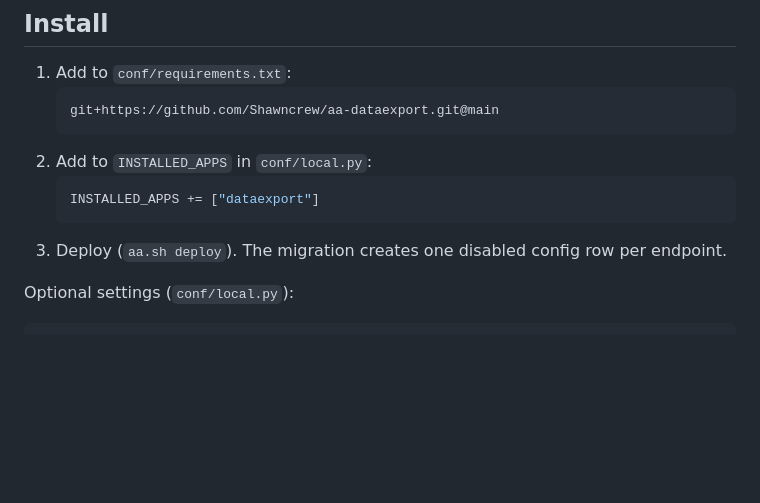
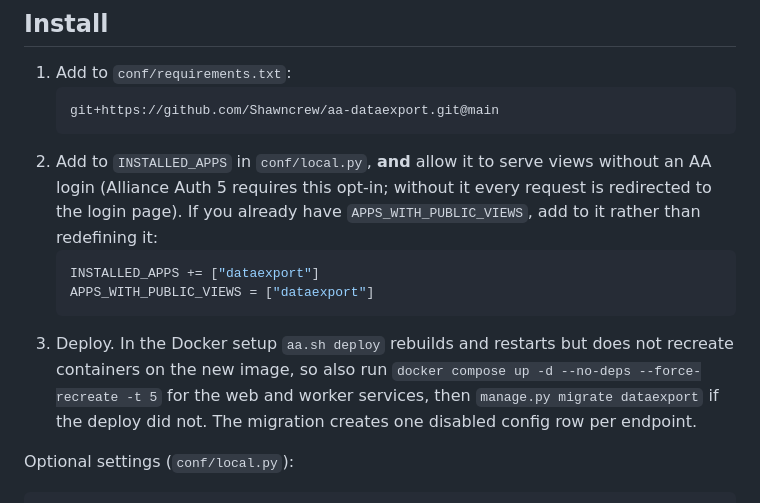
Before and after one commit to Shawncrew/aa-dataexport, a Markdown page: README.md, the part around the change. Rendered like a GitHub page; blank space fills up the shorter version.

Commit message:
README: document APPS_WITH_PUBLIC_VIEWS and container recreate
Co-Authored-By: Claude Sonnet 5.5 <noreply@anthropic.com>

````diff
--- a/README.md
+++ b/README.md
@@ -17,11 +17,12 @@ New endpoints are added in `dataexport/endpoints.py` with `@register(...)`; they
    ```text
    git+https://github.com/Shawncrew/aa-dataexport.git@main
    ```
-2. Add to `INSTALLED_APPS` in `conf/local.py`:
+2. Add to `INSTALLED_APPS` in `conf/local.py`, **and** allow it to serve views without an AA login (Alliance Auth 5 requires this opt-in; without it every request is redirected to the login page). If you already have `APPS_WITH_PUBLIC_VIEWS`, add to it rather than redefining it:
    ```python
    INSTALLED_APPS += ["dataexport"]
+   APPS_WITH_PUBLIC_VIEWS = ["dataexport"]
    ```
-3. Deploy (`aa.sh deploy`). The migration creates one disabled config row per endpoint.
+3. Deploy. In the Docker setup `aa.sh deploy` rebuilds and restarts but does not recreate containers on the new image, so also run `docker compose up -d --no-deps --force-recreate -t 5` for the web and worker services, then `manage.py migrate dataexport` if the deploy did not. The migration creates one disabled config row per endpoint.
 
 Optional settings (`conf/local.py`):
 
````
